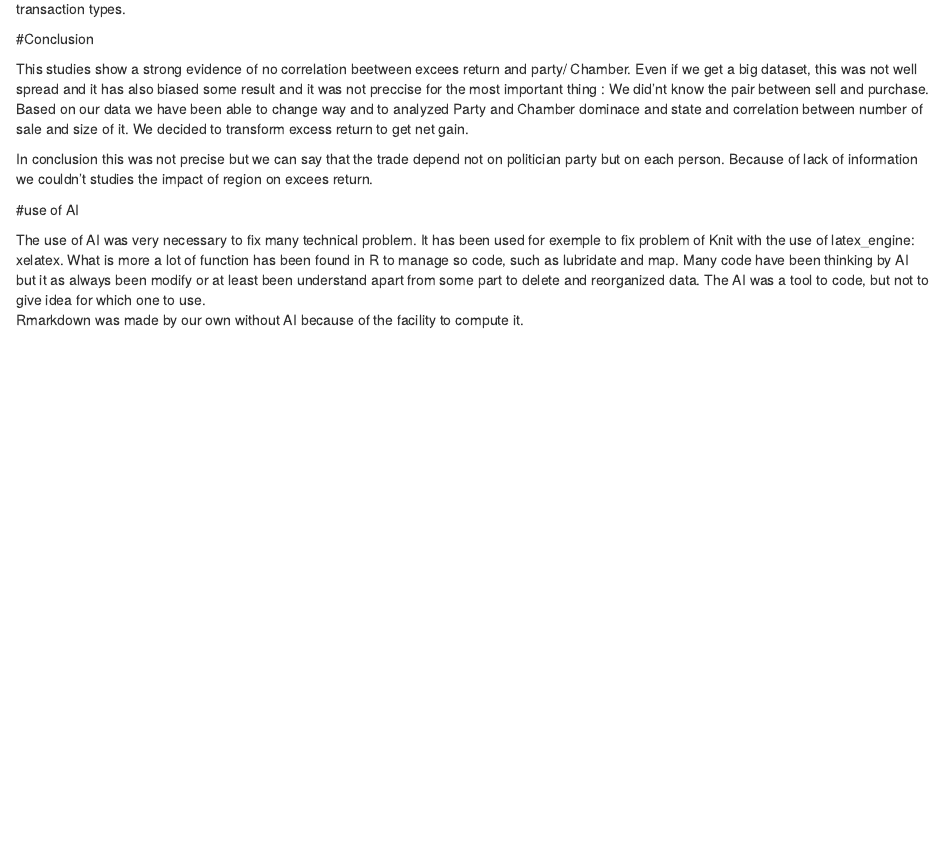
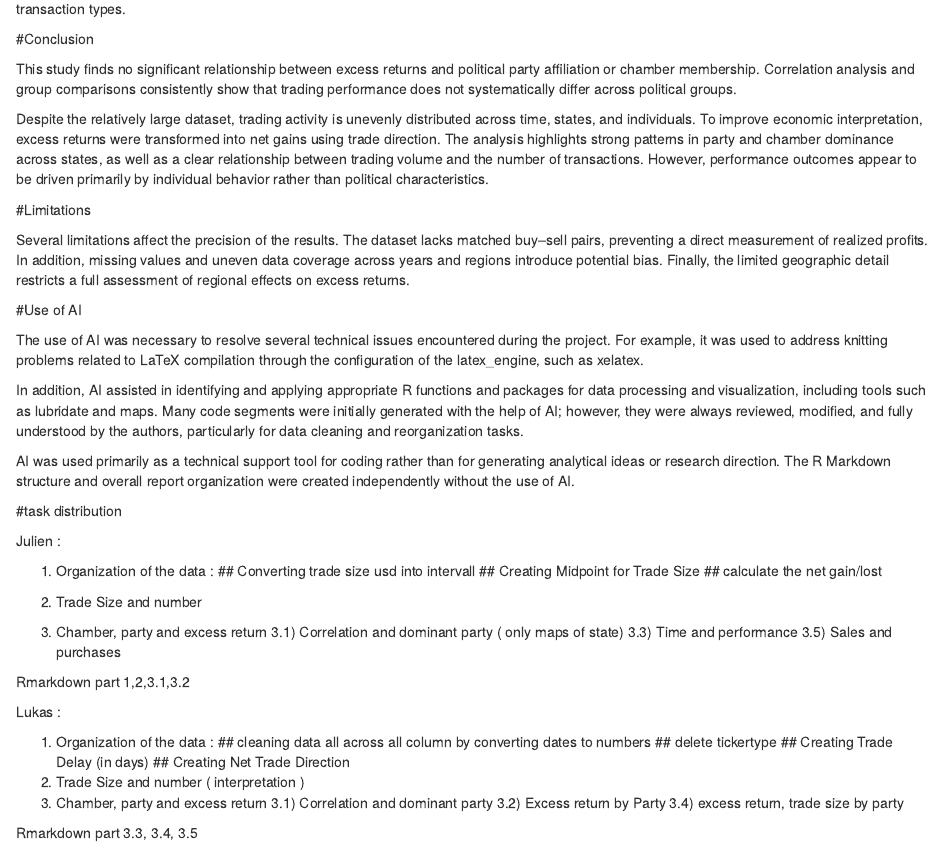
Before and after one commit to businessshark2061/Data-Analysis-in-R---Business-Sharks-group, an R Markdown document (julien.Rmd): the page in a window 1100 px wide, from 10200 px down. Rendered offline with R 4.5, knitr and Pandoc, with nearby package versions; some code elsewhere in the file could not run offline.

Commit message:
conclusion + task distribution

```diff
--- a/julien.Rmd
+++ b/julien.Rmd
@@ -934,19 +936,54 @@ sum(data$Transaction == "Exchange", na.rm = TRUE)
 A correlation comparison between sales and purchases is not meaningful because the number of observations differs substantially between these transaction types.
 
 
+
 #Conclusion
 
-This studies show a strong evidence of no correlation beetween excees return and party/ Chamber. Even if we get a big dataset, this was not well spread and it has also biased some result and it was not preccise for the most important thing : We did'nt know the pair between sell and purchase. Based on our data we have been able to change way and to analyzed Party and Chamber dominace and state  and correlation between number of sale and size of it. We decided to transform excess return to get net gain.
+This study finds no significant relationship between excess returns and political party affiliation or chamber membership. Correlation analysis and group comparisons consistently show that trading performance does not systematically differ across political groups.
 
-In conclusion this was not precise but we can say that the trade depend not on politician party but on each person. Because of lack of information we couldn't studies the impact of region on excees return.
+Despite the relatively large dataset, trading activity is unevenly distributed across time, states, and individuals. To improve economic interpretation, excess returns were transformed into net gains using trade direction. The analysis highlights strong patterns in party and chamber dominance across states, as well as a clear relationship between trading volume and the number of transactions. However, performance outcomes appear to be driven primarily by individual behavior rather than political characteristics.
+
+#Limitations
+
+Several limitations affect the precision of the results. The dataset lacks matched buy–sell pairs, preventing a direct measurement of realized profits. In addition, missing values and uneven data coverage across years and regions introduce potential bias. Finally, the limited geographic detail restricts a full assessment of regional effects on excess returns.
+
+#Use of AI
+
+The use of AI was necessary to resolve several technical issues encountered during the project. For example, it was used to address knitting problems related to LaTeX compilation through the configuration of the latex_engine, such as xelatex.
+
+In addition, AI assisted in identifying and applying appropriate R functions and packages for data processing and visualization, including tools such as lubridate and maps. Many code segments were initially generated with the help of AI; however, they were always reviewed, modified, and fully understood by the authors, particularly for data cleaning and reorganization tasks.
+
+AI was used primarily as a technical support tool for coding rather than for generating analytical ideas or research direction. The R Markdown structure and overall report organization were created independently without the use of AI.
 
 
+#task distribution
 
+Julien :
 
+1)  Organization of the data :
+## Converting trade size usd into intervall
+## Creating Midpoint for Trade Size
+## calculate the net gain/lost
 
-#use of AI
+2) Trade Size and number
+3) Chamber, party and excess return
+  3.1) Correlation and dominant party ( only maps of state)
+  3.3) Time and performance
+  3.5) Sales and purchases
 
-The use of AI was very necessary to fix many technical problem. It has been used for exemple to fix problem of Knit with the use of latex_engine: xelatex.
-What is more a lot of function has been found in R to manage so code, such as lubridate and map. Many code have been thinking by AI but it as always been modify or at least been understand apart from some part to delete and reorganized data.
-The AI was a tool to code, but not to give idea for which one to use.
-Rmarkdown was made by our own without AI because of the facility to compute it.
+Rmarkdown part 1,2,3.1,3.2
+
+Lukas :
+
+1)  Organization of the data :
+## cleaning data all across all column by converting dates to numbers
+## delete tickertype
+## Creating Trade Delay (in days)
+## Creating Net Trade Direction
+2) Trade Size and number ( interpretation )
+3) Chamber, party and excess return
+  3.1) Correlation and dominant party
+  3.2) Excess return by Party
+  3.4) excess return, trade size by party
+
+Rmarkdown part 3.3, 3.4, 3.5
```
Also changed, not shown: julien.Rmd (2 more changed lines).
